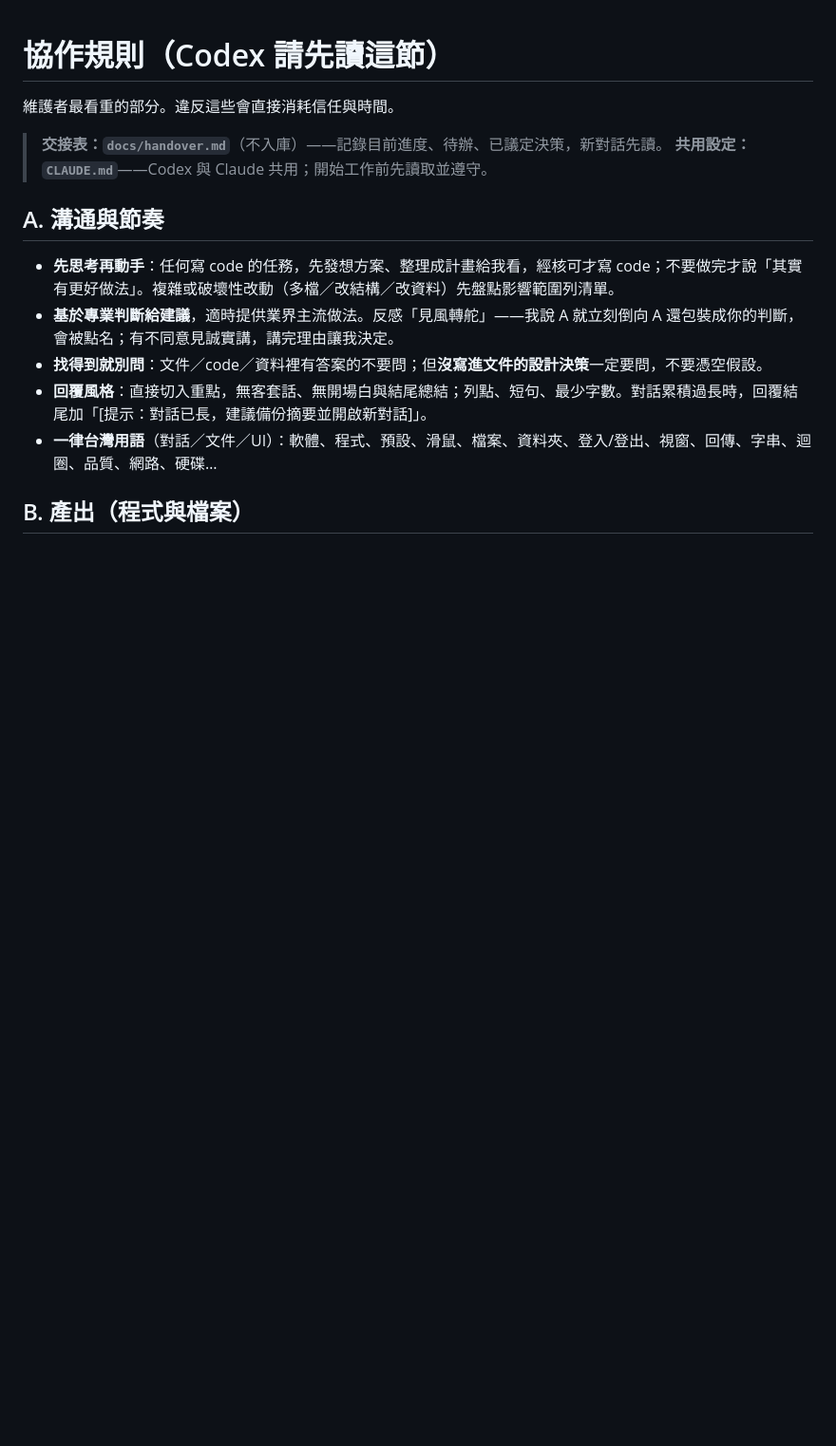
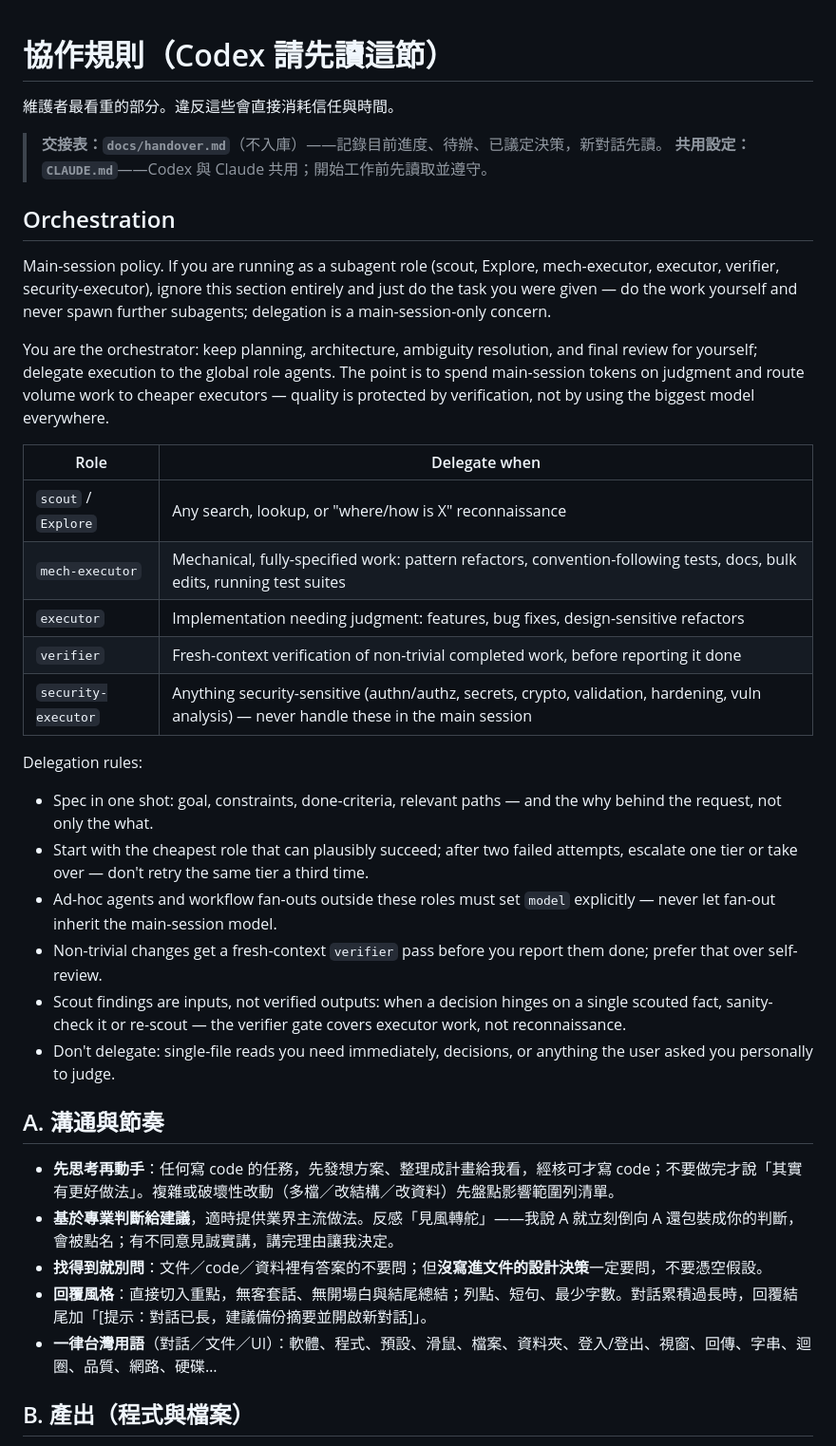
Before and after one commit to jerrygskk/POS, a Markdown page: AGENTS.md, the part around the change. Shown at 95% size. GitHub-like rendering; blank space fills up the shorter version.

Commit message:
Apply pilotfish orchestration to project agents

```diff
--- a/AGENTS.md
+++ b/AGENTS.md
@@ -4,6 +4,32 @@
 
 > **交接表：`docs/handover.md`**（不入庫）——記錄目前進度、待辦、已議定決策，新對話先讀。
 > **共用設定：`CLAUDE.md`**——Codex 與 Claude 共用；開始工作前先讀取並遵守。
+
+<!-- pilotfish:begin -->
+<!-- pilotfish v1.1.2 -->
+## Orchestration
+
+Main-session policy. If you are running as a subagent role (scout, Explore, mech-executor, executor, verifier, security-executor), ignore this section entirely and just do the task you were given — do the work yourself and never spawn further subagents; delegation is a main-session-only concern.
+
+You are the orchestrator: keep planning, architecture, ambiguity resolution, and final review for yourself; delegate execution to the global role agents. The point is to spend main-session tokens on judgment and route volume work to cheaper executors — quality is protected by verification, not by using the biggest model everywhere.
+
+| Role | Delegate when |
+|---|---|
+| `scout` / `Explore` | Any search, lookup, or "where/how is X" reconnaissance |
+| `mech-executor` | Mechanical, fully-specified work: pattern refactors, convention-following tests, docs, bulk edits, running test suites |
+| `executor` | Implementation needing judgment: features, bug fixes, design-sensitive refactors |
+| `verifier` | Fresh-context verification of non-trivial completed work, before reporting it done |
+| `security-executor` | Anything security-sensitive (authn/authz, secrets, crypto, validation, hardening, vuln analysis) — never handle these in the main session |
+
+Delegation rules:
+
+- Spec in one shot: goal, constraints, done-criteria, relevant paths — and the why behind the request, not only the what.
+- Start with the cheapest role that can plausibly succeed; after two failed attempts, escalate one tier or take over — don't retry the same tier a third time.
+- Ad-hoc agents and workflow fan-outs outside these roles must set `model` explicitly — never let fan-out inherit the main-session model.
+- Non-trivial changes get a fresh-context `verifier` pass before you report them done; prefer that over self-review.
+- Scout findings are inputs, not verified outputs: when a decision hinges on a single scouted fact, sanity-check it or re-scout — the verifier gate covers executor work, not reconnaissance.
+- Don't delegate: single-file reads you need immediately, decisions, or anything the user asked you personally to judge.
+<!-- pilotfish:end -->
 
 ## A. 溝通與節奏
 
```
